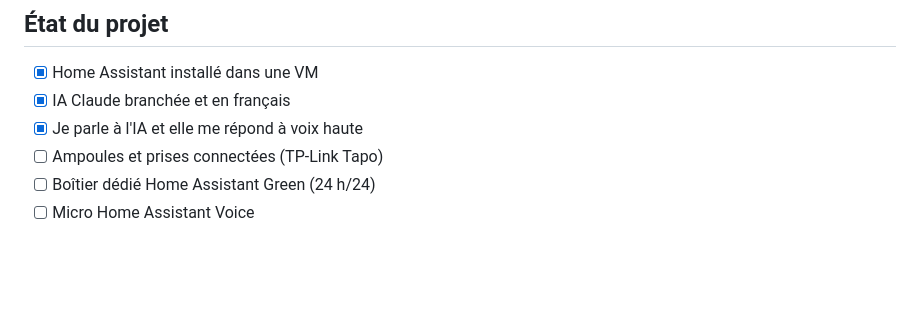
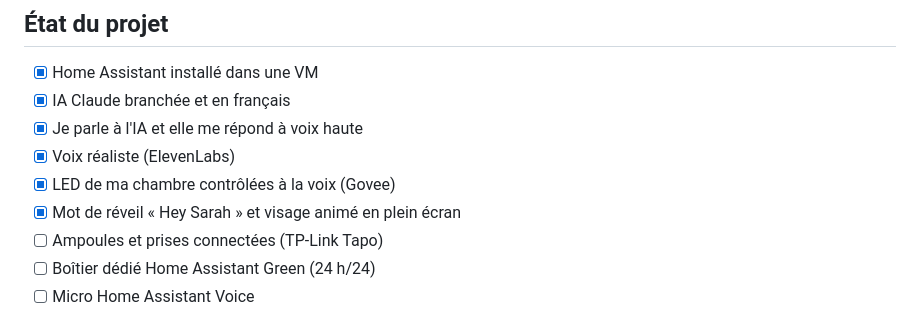
Before and after one commit to dylanengabou-beep/projet-ia-chambre, a Markdown page: README.md, the part around one of its changes. GitHub-like rendering; blank space fills up the shorter version.

```diff
--- a/README.md
+++ b/README.md
@@ -46,6 +57,9 @@ Script pour recréer la VM : [`scripts/creer-vm-homeassistant.ps1`](scripts/cree
 - [x] Home Assistant installé dans une VM
 - [x] IA Claude branchée et en français
 - [x] Je parle à l'IA et elle me répond à voix haute
+- [x] Voix réaliste (ElevenLabs)
+- [x] LED de ma chambre contrôlées à la voix (Govee)
+- [x] Mot de réveil « Hey Sarah » et visage animé en plein écran
 - [ ] Ampoules et prises connectées (TP-Link Tapo)
 - [ ] Boîtier dédié Home Assistant Green (24 h/24)
 - [ ] Micro Home Assistant Voice
```
Also changed, not shown: other parts of README.md (+20 -9 lines), docs/05-sarah-programme-bureau.md (added, +94 -0 lines), captures/12_Sarah_ecoute.png (added), captures/13_Sarah_repond_plein_ecran.png (added), captures/14_Tableau_de_bord_Sarah.png (added).
